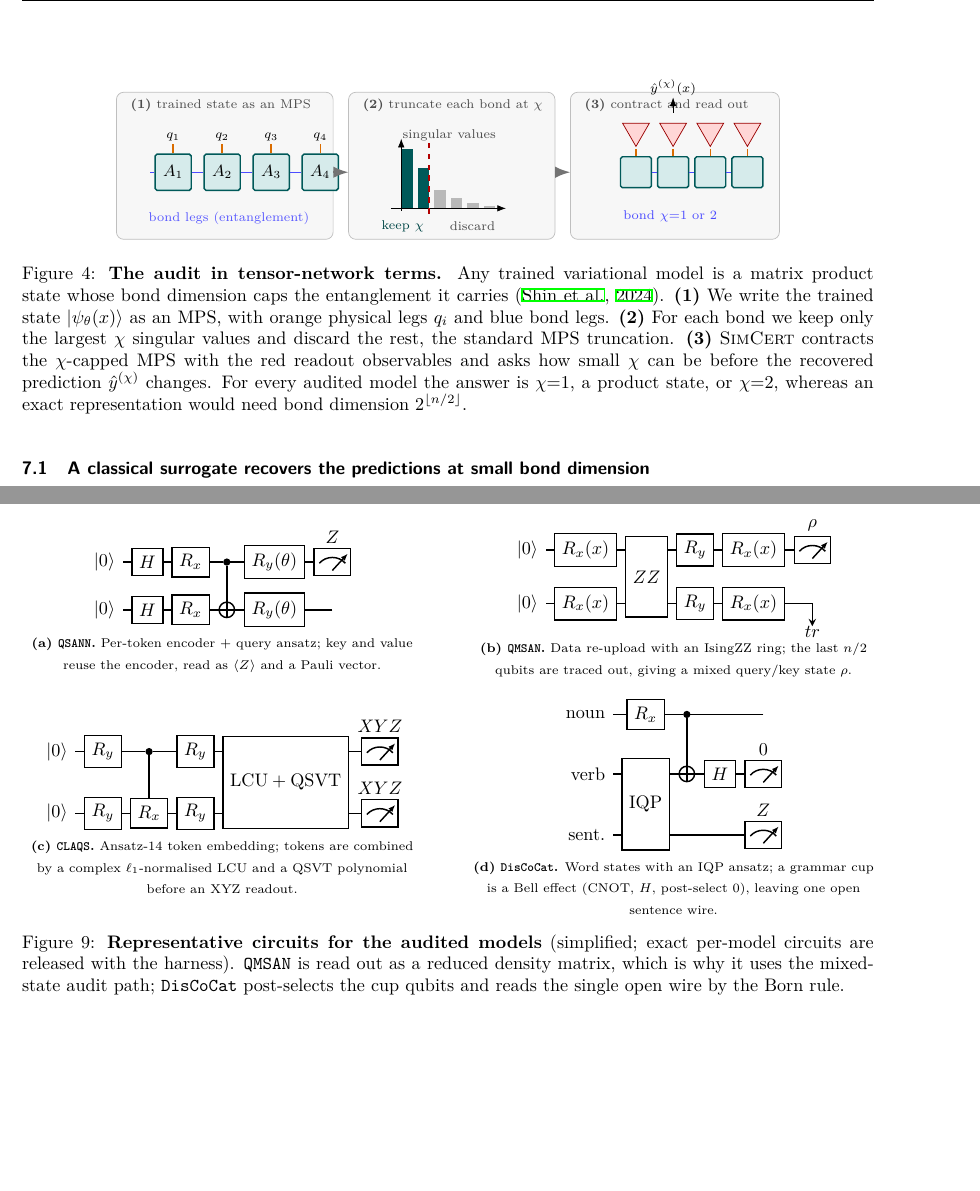
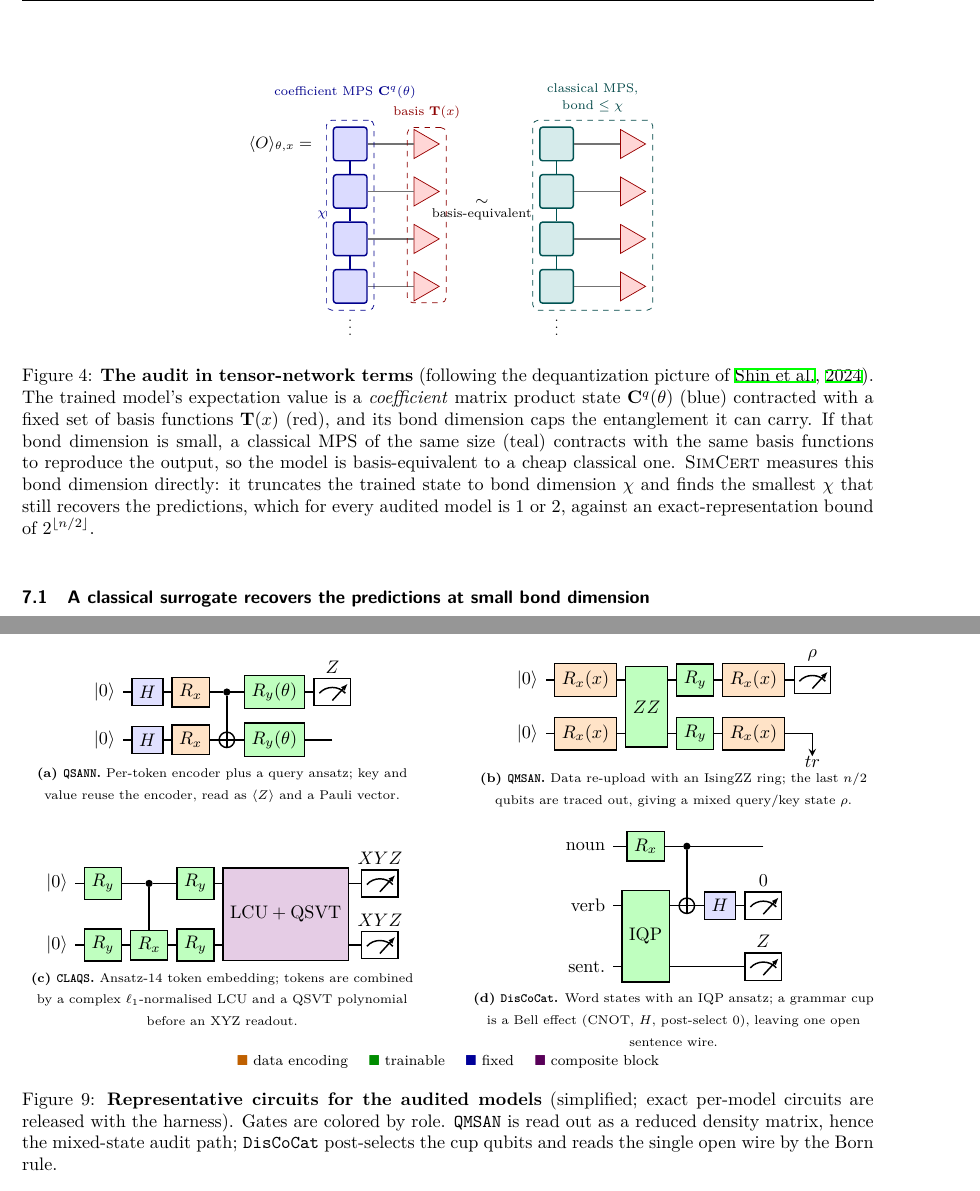
Before and after one commit to minhaz-42/simcert-qnlp, a LaTeX paper (paper/main.tex, which reads paper/figs/fig_circuits_all.tex, paper/figs/fig_tn.tex): two parts of pages 6 and 11 of 13, joined at a grey line, cut at the place of the change, the shorter picture padded with empty space. The pictures show the PDF file paper/main.pdf that the author committed with the source.

Commit message:
Figures overhauled to reference quality (Shin-style TN, colored circuits, clean pipeline/Venn)
- fig_tn: rebuilt in Shin (2024) Fig 1(b) style -- coefficient MPS (blue) . basis functions (red
  triangles) ~ basis-equivalent classical MPS (teal); refined palette, dashed group labels, no
  overlaps
- fig_circuit (Fig 3) + fig_circuits_all (per-model, Fig 9): gates colored by role (orange = data
  encoding, green = trainable, blue = fixed, violet = composite) with a color key, like the
  reference papers
- fig_pipeline (Fig 1): removed the overlapping legend (caption carries the color key), clean
  color-coded stages + quantum-core brace + audit callout
- fig_venn (Fig 2): refined colors and non-overlapping labels
- all figures verified overlap-free by rendering; paper compiles in TMLR format (~13pp)

```diff
--- a/paper/figs/fig_circuits_all.tex
+++ b/paper/figs/fig_circuits_all.tex
@@ -1,41 +1,45 @@
-% Fig: representative circuits for the four literature models (simplified for the main text;
-% full per-model circuits are in the released harness).
+% Fig: representative circuits for the four literature models, gates colored by role
+% (orange = data encoding, green = trainable, blue = fixed structural, purple = composite block).
 \begin{figure}[t]
 \centering
 \begin{minipage}[t]{0.47\textwidth}\centering
 \begin{quantikz}[column sep=5pt, row sep=8pt]
-\lstick{$\ket{0}$} & \gate{H} & \gate{R_x} & \ctrl{1} & \gate{R_y(\theta)} & \meter{$Z$} \\
-\lstick{$\ket{0}$} & \gate{H} & \gate{R_x} & \targ{}  & \gate{R_y(\theta)} & \qw
+\lstick{$\ket{0}$} & \gate[style={fill=blue!12}]{H} & \gate[style={fill=orange!22}]{R_x} & \ctrl{1} & \gate[style={fill=green!25}]{R_y(\theta)} & \meter{$Z$} \\
+\lstick{$\ket{0}$} & \gate[style={fill=blue!12}]{H} & \gate[style={fill=orange!22}]{R_x} & \targ{}  & \gate[style={fill=green!25}]{R_y(\theta)} & \qw
 \end{quantikz}\\[2pt]
-{\scriptsize\textbf{(a) \texttt{QSANN}.} Per-token encoder $+$ query ansatz; key and value reuse the encoder, read as $\langle Z\rangle$ and a Pauli vector.}
+{\scriptsize\textbf{(a) \texttt{QSANN}.} Per-token encoder plus a query ansatz; key and value reuse the encoder, read as $\langle Z\rangle$ and a Pauli vector.}
 \end{minipage}\hfill
 \begin{minipage}[t]{0.47\textwidth}\centering
 \begin{quantikz}[column sep=5pt, row sep=8pt]
-\lstick{$\ket{0}$} & \gate{R_x(x)} & \gate[2]{ZZ} & \gate{R_y} & \gate{R_x(x)} & \meter{$\rho$} \\
-\lstick{$\ket{0}$} & \gate{R_x(x)} &              & \gate{R_y} & \gate{R_x(x)} & \trash{tr}
+\lstick{$\ket{0}$} & \gate[style={fill=orange!22}]{R_x(x)} & \gate[2,style={fill=green!25}]{ZZ} & \gate[style={fill=green!25}]{R_y} & \gate[style={fill=orange!22}]{R_x(x)} & \meter{$\rho$} \\
+\lstick{$\ket{0}$} & \gate[style={fill=orange!22}]{R_x(x)} &              & \gate[style={fill=green!25}]{R_y} & \gate[style={fill=orange!22}]{R_x(x)} & \trash{tr}
 \end{quantikz}\\[2pt]
 {\scriptsize\textbf{(b) \texttt{QMSAN}.} Data re-upload with an IsingZZ ring; the last $n/2$ qubits are traced out, giving a mixed query/key state $\rho$.}
 \end{minipage}
 
-\vspace{8pt}
+\vspace{9pt}
 \begin{minipage}[t]{0.47\textwidth}\centering
 \begin{quantikz}[column sep=5pt, row sep=8pt]
-\lstick{$\ket{0}$} & \gate{R_y} & \ctrl{1} & \gate{R_y} & \gate[2]{\text{LCU}+\text{QSVT}} & \meter{$XYZ$} \\
-\lstick{$\ket{0}$} & \gate{R_y} & \gate{R_x} & \gate{R_y} &                                & \meter{$XYZ$}
+\lstick{$\ket{0}$} & \gate[style={fill=green!25}]{R_y} & \ctrl{1} & \gate[style={fill=green!25}]{R_y} & \gate[2,style={fill=violet!20}]{\text{LCU}+\text{QSVT}} & \meter{$XYZ$} \\
+\lstick{$\ket{0}$} & \gate[style={fill=green!25}]{R_y} & \gate[style={fill=green!25}]{R_x} & \gate[style={fill=green!25}]{R_y} &                                & \meter{$XYZ$}
 \end{quantikz}\\[2pt]
 {\scriptsize\textbf{(c) \texttt{CLAQS}.} Ansatz-14 token embedding; tokens are combined by a complex $\ell_1$-normalised LCU and a QSVT polynomial before an XYZ readout.}
 \end{minipage}\hfill
 \begin{minipage}[t]{0.47\textwidth}\centering
 \begin{quantikz}[column sep=5pt, row sep=8pt]
-\lstick{noun} & \gate{R_x} & \ctrl{1} & \qw       & \qw \\
-\lstick{verb} & \gate[2]{\text{IQP}} & \targ{} & \gate{H} & \meter{$0$} \\
+\lstick{noun} & \gate[style={fill=green!25}]{R_x} & \ctrl{1} & \qw       & \qw \\
+\lstick{verb} & \gate[2,style={fill=green!25}]{\text{IQP}} & \targ{} & \gate[style={fill=blue!12}]{H} & \meter{$0$} \\
 \lstick{sent.}&            & \qw      & \qw       & \meter{$Z$}
 \end{quantikz}\\[2pt]
 {\scriptsize\textbf{(d) \texttt{DisCoCat}.} Word states with an IQP ansatz; a grammar cup is a Bell effect (CNOT, $H$, post-select $0$), leaving one open sentence wire.}
-\end{minipage}
+\end{minipage}\\[4pt]
+{\footnotesize\textcolor{orange!75!black}{$\blacksquare$}~data encoding \quad
+ \textcolor{green!55!black}{$\blacksquare$}~trainable \quad
+ \textcolor{blue!60!black}{$\blacksquare$}~fixed \quad
+ \textcolor{violet!70!black}{$\blacksquare$}~composite block}
 \caption{\textbf{Representative circuits for the audited models} (simplified; exact per-model
-circuits are released with the harness). \texttt{QMSAN} is read out as a reduced density matrix,
-which is why it uses the mixed-state audit path; \texttt{DisCoCat} post-selects the cup qubits and
-reads the single open wire by the Born rule.}
+circuits are released with the harness). Gates are colored by role. \texttt{QMSAN} is read out as a
+reduced density matrix, hence the mixed-state audit path; \texttt{DisCoCat} post-selects the cup
+qubits and reads the single open wire by the Born rule.}
 \label{fig:circuits_all}
 \end{figure}
--- a/paper/figs/fig_tn.tex
+++ b/paper/figs/fig_tn.tex
@@ -1,60 +1,56 @@
-% Fig: tensor-network view of the audit as three clean stages (Shin-style).
+% Fig: dequantization picture in Shin (2024) Fig 1(b) style. The trained model's expectation is a
+% coefficient MPS (blue) contracted with basis functions (red triangles); truncating the MPS bond
+% dimension to chi gives a classical MPS that reproduces the output (basis-equivalent).
 \begin{figure}[t]
 \centering
 \begin{tikzpicture}[
   font=\small, >=Latex,
-  panel/.style={draw=black!25, rounded corners=4pt, fill=black!3},
-  tn/.style={draw=teal!70!black, thick, fill=teal!16, rounded corners=1pt, minimum size=7mm},
-  obs/.style={draw=red!60!black, fill=red!16, regular polygon, regular polygon sides=3, shape border rotate=180, minimum size=6mm, inner sep=0pt},
+  mps/.style={draw=blue!55!black, thick, fill=blue!14, rounded corners=1.5pt, minimum size=6.5mm},
+  cmps/.style={draw=teal!65!black, thick, fill=teal!16, rounded corners=1.5pt, minimum size=6.5mm},
+  tri/.style={draw=red!60!black, fill=red!16, regular polygon, regular polygon sides=3, shape border rotate=-90, minimum size=6.5mm, inner sep=0pt},
+  grp/.style={draw, dashed, rounded corners=3pt, inner sep=3.5pt},
 ]
-% ===== Panel 1: trained state as an MPS =====
-\draw[panel] (-0.15,-1.15) rectangle (4.05,1.7);
-\node[anchor=west, black!70] at (0.0,1.45) {\scriptsize\textbf{(1)} trained state as an MPS};
-\foreach \i in {1,...,4}{
-  \node[tn] (A\i) at (0.95*\i,0.15) {$A_{\i}$};
-  \draw[orange!85!black, thick] (A\i) -- ++(0,0.55) node[above, black, inner sep=1pt]{\scriptsize$q_{\i}$};
+\def\dy{0.92}
+% ===== quantum side: coefficient MPS x basis functions =====
+\node at (-1.35,0) {$\langle O\rangle_{\theta,x}=$};
+\foreach \k in {0,1,2,3}{
+  \node[mps]  (Q\k) at (0, -\dy*\k) {};
+  \node[tri]  (T\k) at (1.4, -\dy*\k) {};
+  \draw[thick, black!55] (Q\k) -- (T\k);          % contraction leg
 }
-\draw[blue!70, thick] (A1)--(A2)--(A3)--(A4);
-\draw[blue!70, thick] (A1)--++(-0.45,0); \draw[blue!70, thick] (A4)--++(0.45,0);
-\node[blue!65, anchor=west] at (0.35,-0.75) {\scriptsize bond legs (entanglement)};
+\draw[blue!55!black, thick] (Q0)--(Q1) (Q1)--(Q2) (Q2)--(Q3);
+\node[blue!55!black] at (-0.55,{-\dy*1.5}) {\scriptsize$\chi$};
+\node[draw=none] at (0,-\dy*3-0.7) {\scriptsize$\vdots$};
+% dashed group labels
+\node[grp, fit=(Q0)(Q3), blue!55!black] (Qbox) {};
+\node[blue!55!black, above=8pt of Qbox.north, xshift=-1mm] {\scriptsize coefficient MPS $\mathbf{C}^{q}(\theta)$};
+\node[grp, fit=(T0)(T3), red!55!black] (Tbox) {};
+\node[red!55!black, above=1pt of Tbox.north] {\scriptsize basis $\mathbf{T}(x)$};
 
-% ===== Panel 2: SVD truncation of a bond =====
-\draw[panel] (4.35,-1.15) rectangle (8.35,1.7);
-\node[anchor=west, black!70] at (4.5,1.45) {\scriptsize\textbf{(2)} truncate each bond at $\chi$};
-\begin{scope}[shift={(5.05,-0.55)}]
-  \foreach \i/\h/\col in {1/1.15/teal!70!black, 2/0.78/teal!70!black, 3/0.36/gray!55, 4/0.20/gray!55, 5/0.11/gray!55, 6/0.05/gray!55}{
-    \fill[\col] ({0.32*\i},0) rectangle ++(0.22,\h);
+% ===== basis-equivalence arrow =====
+\node (sim) at (2.55,-1.4*\dy) {$\underset{\text{\scriptsize basis-equivalent}}{\sim}$};
+
+% ===== classical side: bond-chi classical MPS x same basis =====
+\begin{scope}[shift={(4.0,0)}]
+  \foreach \k in {0,1,2,3}{
+    \node[cmps] (C\k) at (0, -\dy*\k) {};
+    \node[tri]  (U\k) at (1.4, -\dy*\k) {};
+    \draw[thick, black!55] (C\k) -- (U\k);
   }
-  \draw[->] (0.12,0)--(2.35,0); \draw[->] (0.32,-0.05)--(0.32,1.35);
-  \draw[red!70!black, thick, dashed] (0.86,-0.1) -- (0.86,1.3);
-  \node[black!70] at (1.25,1.42) {\scriptsize singular values};
-  \node[teal!55!black] at (0.35,-0.34) {\scriptsize keep $\chi$};
-  \node[gray!60!black] at (1.7,-0.34) {\scriptsize discard};
+  \draw[teal!65!black, thick] (C0)--(C1) (C1)--(C2) (C2)--(C3);
+  \node[draw=none] at (0,-\dy*3-0.7) {\scriptsize$\vdots$};
+  \node[grp, fit=(C0)(C3)(U0)(U3), teal!55!black] (Cbox) {};
+  \node[teal!55!black, above=1pt of Cbox.north, align=center] {\scriptsize classical MPS,\\[-2pt]\scriptsize bond $\le\chi$};
 \end{scope}
-
-% ===== Panel 3: contract + read out =====
-\draw[panel] (8.65,-1.15) rectangle (12.7,1.7);
-\node[anchor=west, black!70] at (8.8,1.45) {\scriptsize\textbf{(3)} contract and read out};
-\begin{scope}[shift={(9.2,0)}]
-  \foreach \i in {1,...,4}{ \node[tn, minimum size=6mm] (B\i) at (0.72*\i,0.15) {}; }
-  \draw[blue!70, thick] (B1)--(B2)--(B3)--(B4);
-  \node[blue!70, anchor=west] at (0.35,-0.7) {\scriptsize bond $\chi{=}1$ or $2$};
-  \foreach \i in {1,...,4}{ \draw[orange!85!black, thick] (B\i) -- ++(0,0.45); \node[obs] at (0.72*\i,0.95) {}; }
-  \draw[->] (1.44,1.3) -- ++(0,0.3) node[above, inner sep=1pt]{\scriptsize $\hat y^{(\chi)}(x)$};
-\end{scope}
-
-% arrows between panels
-\draw[->, very thick, black!55] (4.05,0.15) -- (4.35,0.15);
-\draw[->, very thick, black!55] (8.35,0.15) -- (8.65,0.15);
 \end{tikzpicture}
-\caption{\textbf{The audit in tensor-network terms.} Any trained variational model is a matrix
-product state whose bond dimension caps the entanglement it carries \citep{shin2024}.
-\textbf{(1)} We write the trained state $|\psi_\theta(x)\rangle$ as an MPS, with orange physical
-legs $q_i$ and blue bond legs. \textbf{(2)} For each bond we keep only the largest $\chi$ singular
-values and discard the rest, the standard MPS truncation. \textbf{(3)} \textsc{SimCert} contracts
-the $\chi$-capped MPS with the red readout observables and asks how small $\chi$ can be before the
-recovered prediction $\hat y^{(\chi)}$ changes. For every audited model the answer is $\chi{=}1$, a
-product state, or $\chi{=}2$, whereas an exact representation would need bond dimension
-$2^{\lfloor n/2\rfloor}$.}
+\caption{\textbf{The audit in tensor-network terms} (following the dequantization picture of
+\citealp{shin2024}). The trained model's expectation value is a \emph{coefficient} matrix product
+state $\mathbf{C}^{q}(\theta)$ (blue) contracted with a fixed set of basis functions
+$\mathbf{T}(x)$ (red), and its bond dimension caps the entanglement it can carry. If that bond
+dimension is small, a classical MPS of the same size (teal) contracts with the same basis functions
+to reproduce the output, so the model is basis-equivalent to a cheap classical one. \textsc{SimCert}
+measures this bond dimension directly: it truncates the trained state to bond dimension $\chi$ and
+finds the smallest $\chi$ that still recovers the predictions, which for every audited model is $1$
+or $2$, against an exact-representation bound of $2^{\lfloor n/2\rfloor}$.}
 \label{fig:tn}
 \end{figure}
```
Also changed, not shown: paper/figs/fig_circuit.tex (+13 -12 lines), paper/figs/fig_pipeline.tex (+1 -5 lines), paper/figs/fig_venn.tex (+15 -13 lines), paper/main.pdf.
